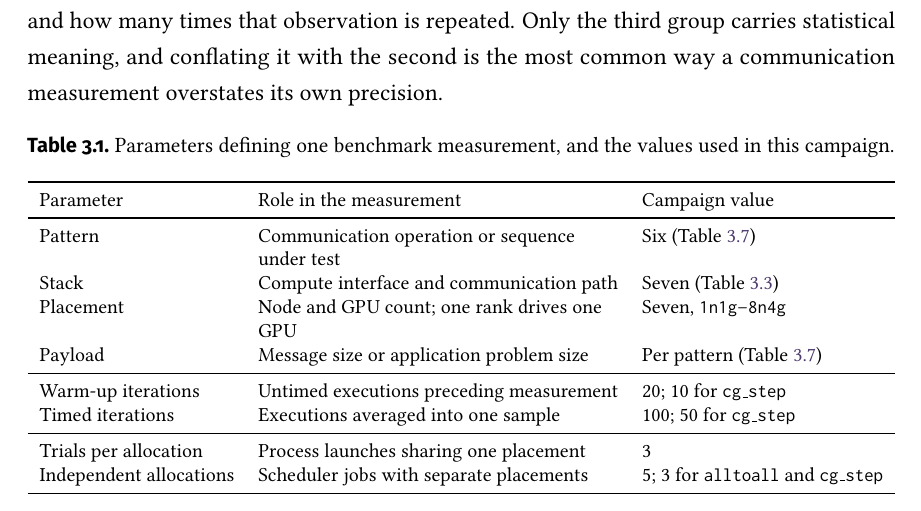
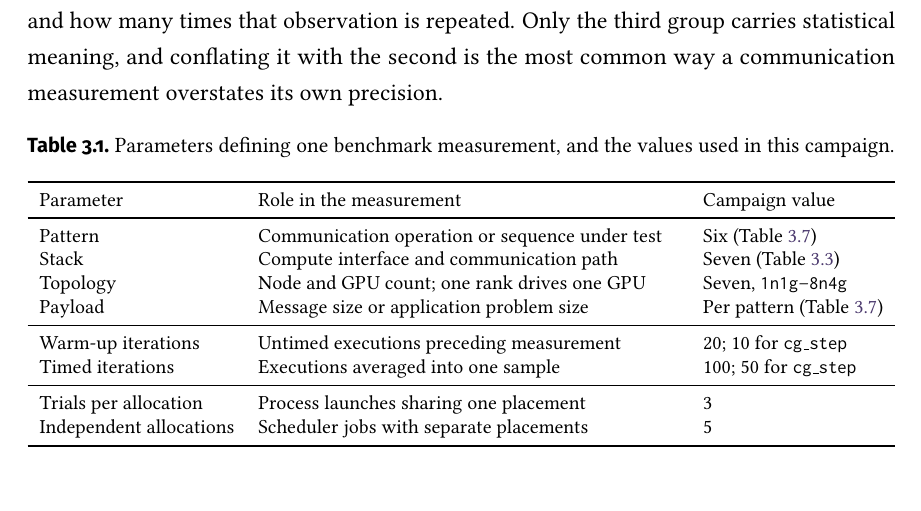
Before and after one commit to y3rbiadit0/master-thesis-gpu-device-benchmark, a LaTeX thesis (main.tex, which reads chapters/03-methodology.tex): part of page 43 of 101, cut so that both start at the same text, the shorter picture padded with empty space. Compiled offline with pdfLaTeX.

Commit message:
Improved methodology chapter

```diff
--- a/chapters/03-methodology.tex
+++ b/chapters/03-methodology.tex
@@ -35,14 +35,14 @@ Parameter & Role in the measurement & Campaign value\\
 \midrule
 Pattern & Communication operation or sequence under test & Six (Table~\ref{tab:m-benchmark-patterns})\\
 Stack & Compute interface and communication path & Seven (Table~\ref{tab:m-evaluated-stacks})\\
-Placement & Node and GPU count; one rank drives one GPU & Seven, \texttt{1n1g}--\texttt{8n4g}\\
+Topology & Node and GPU count; one rank drives one GPU & Seven, \texttt{1n1g}--\texttt{8n4g}\\
 Payload & Message size or application problem size & Per pattern (Table~\ref{tab:m-benchmark-patterns})\\
 \midrule
 Warm-up iterations & Untimed executions preceding measurement & 20; 10 for \texttt{cg\_step}\\
 Timed iterations & Executions averaged into one sample & 100; 50 for \texttt{cg\_step}\\
 \midrule
 Trials per allocation & Process launches sharing one placement & 3\\
-Independent allocations & Scheduler jobs with separate placements & 5; 3 for \texttt{alltoall} and \texttt{cg\_step}\\
+Independent allocations & Scheduler jobs with separate placements & 5\\
 \bottomrule
 \end{tabularx}
 \end{table}
```
